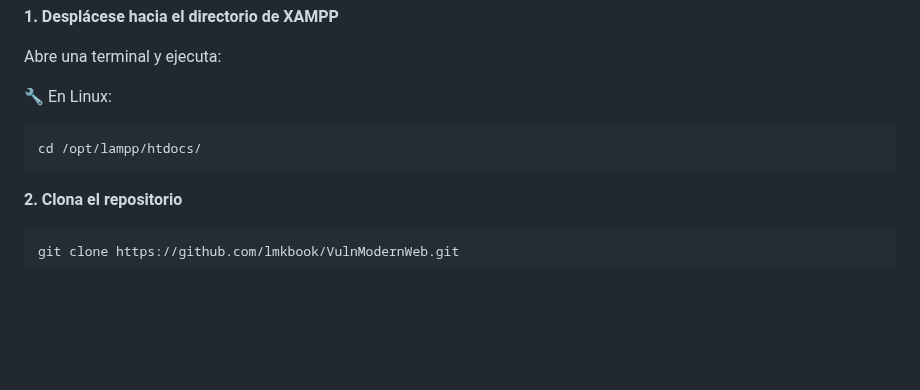
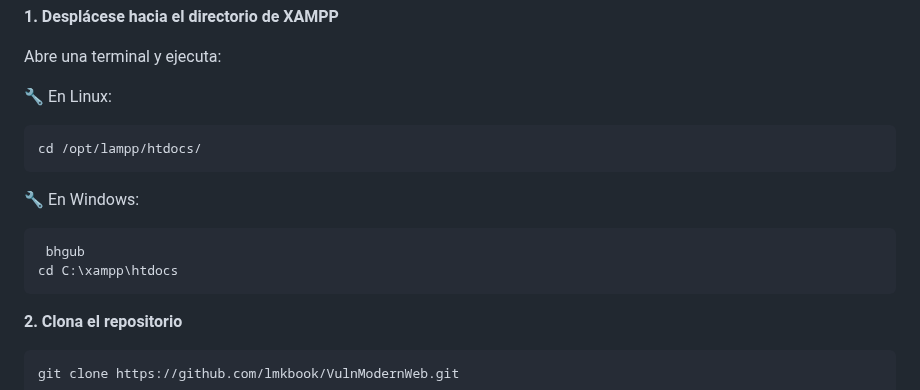
Before and after one commit to lmkbook/VulnModernWeb, a Markdown page: README.md, the part around the change. Rendered like a GitHub page; blank space fills up the shorter version.

````diff
--- a/README.md
+++ b/README.md
@@ -90,7 +90,11 @@ Abre una terminal y ejecuta:
 ```bash
 cd /opt/lampp/htdocs/
 ```
-
+🔧 En Windows:
+```bash
+ bhgub
+cd C:\xampp\htdocs
+```
 **2. Clona el repositorio**
 
 ```bash
````
